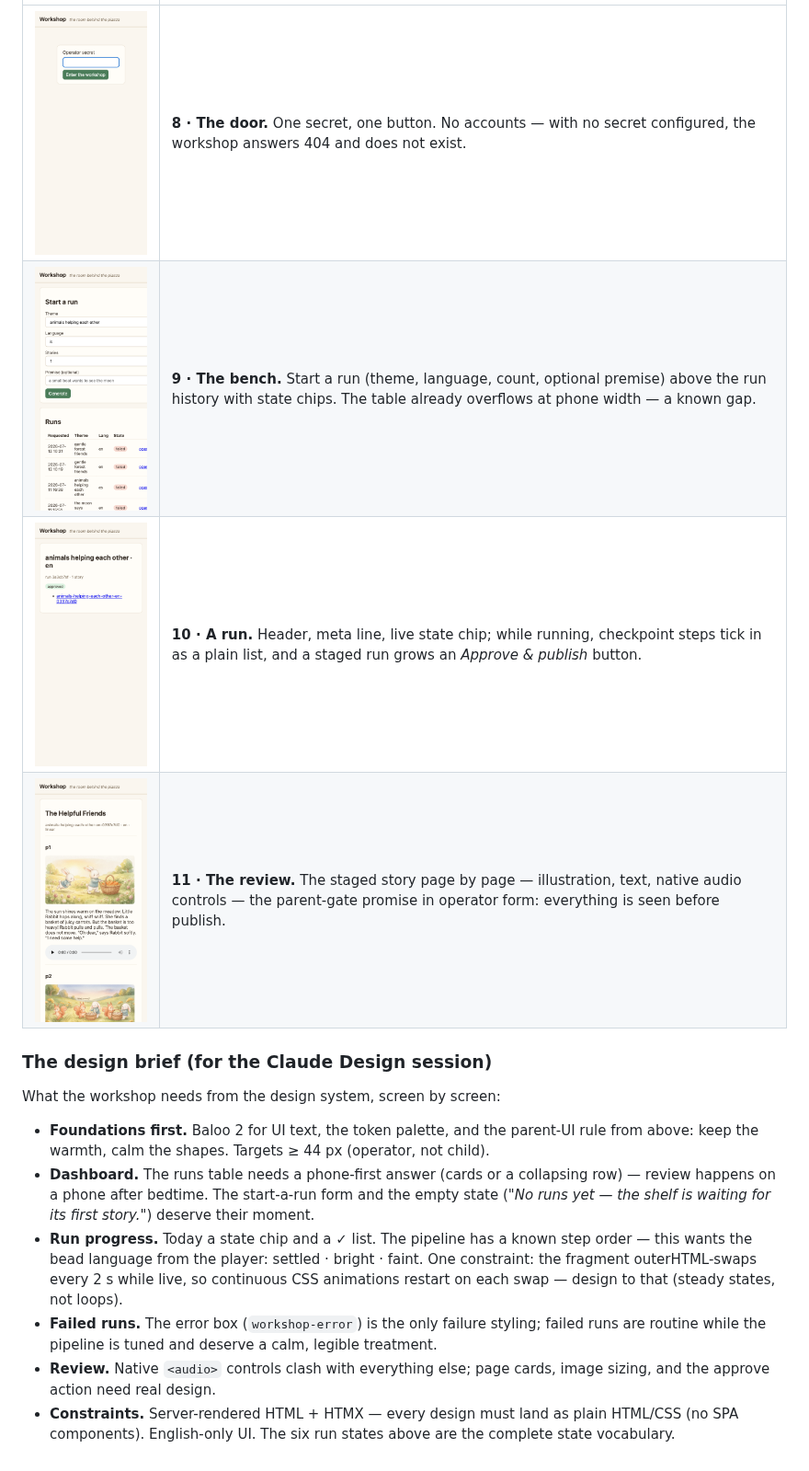
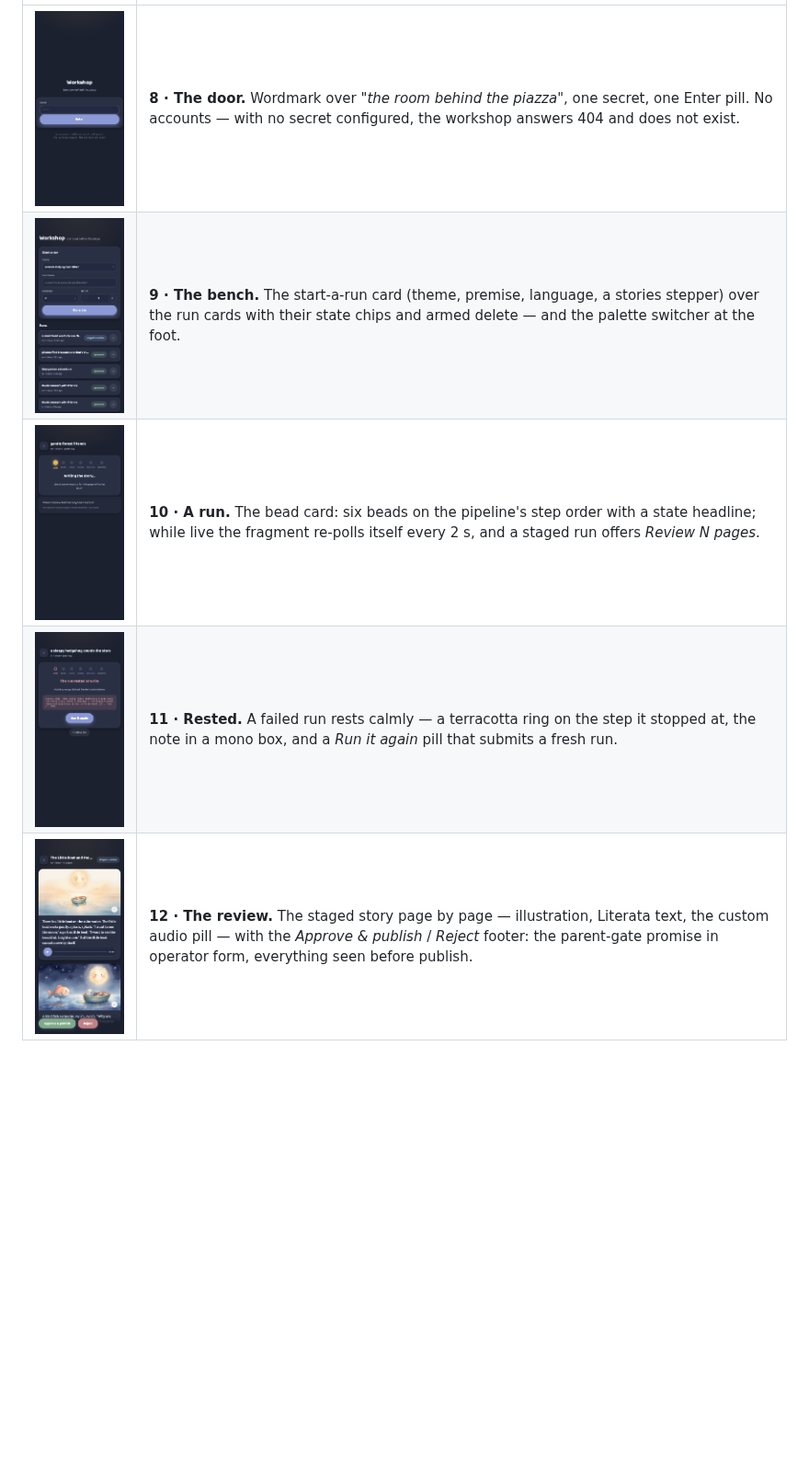
Before and after one commit to darth-dodo/cantastorie, a Markdown page: docs/design/design-system.md, the part around one of its changes. Shown at 92% size. Rendered like a GitHub page; pictures changed too: docs/design/journey/08-workshop-login.png, docs/design/journey/09-workshop-dashboard.png, docs/design/journey/10-workshop-run.png; blank space fills up the shorter version.

```diff
--- a/docs/design/design-system.md
+++ b/docs/design/design-system.md
@@ -80,32 +145,8 @@ Captured from the running app with real generated stories (402×874):
 
 | | |
 |---|---|
-| ![Login](journey/08-workshop-login.png) | **8 · The door.** One secret, one button. No accounts — with no secret configured, the workshop answers 404 and does not exist. |
-| ![Dashboard](journey/09-workshop-dashboard.png) | **9 · The bench.** Start a run (theme, language, count, optional premise) above the run history with state chips. The table already overflows at phone width — a known gap. |
-| ![Run](journey/10-workshop-run.png) | **10 · A run.** Header, meta line, live state chip; while running, checkpoint steps tick in as a plain list, and a staged run grows an *Approve & publish* button. |
-| ![Review](journey/11-workshop-review.png) | **11 · The review.** The staged story page by page — illustration, text, native audio controls — the parent-gate promise in operator form: everything is seen before publish. |
-
-### The design brief (for the Claude Design session)
-
-What the workshop needs from the design system, screen by screen:
-
-- **Foundations first.** Baloo 2 for UI text, the token palette, and the
-  parent-UI rule from above: keep the warmth, calm the shapes. Targets
-  ≥ 44 px (operator, not child).
-- **Dashboard.** The runs table needs a phone-first answer (cards or a
-  collapsing row) — review happens on a phone after bedtime. The
-  start-a-run form and the empty state (*"No runs yet — the shelf is
-  waiting for its first story."*) deserve their moment.
-- **Run progress.** Today a state chip and a ✓ list. The pipeline has a
-  known step order — this wants the bead language from the player:
-  settled · bright · faint. One constraint: the fragment outerHTML-swaps
-  every 2 s while live, so continuous CSS animations restart on each
-  swap — design to that (steady states, not loops).
-- **Failed runs.** The error box (`workshop-error`) is the only failure
-  styling; failed runs are routine while the pipeline is tuned and deserve
-  a calm, legible treatment.
-- **Review.** Native `<audio>` controls clash with everything else; page
-  cards, image sizing, and the approve action need real design.
-- **Constraints.** Server-rendered HTML + HTMX — every design must land as
-  plain HTML/CSS (no SPA components). English-only UI. The six run states
-  above are the complete state vocabulary.
+| ![Login](journey/08-workshop-login.png) | **8 · The door.** Wordmark over *"the room behind the piazza"*, one secret, one Enter pill. No accounts — with no secret configured, the workshop answers 404 and does not exist. |
+| ![Bench](journey/09-workshop-dashboard.png) | **9 · The bench.** The start-a-run card (theme, premise, language, a stories stepper) over the run cards with their state chips and armed delete — and the palette switcher at the foot. |
+| ![Run](journey/10-workshop-run.png) | **10 · A run.** The bead card: six beads on the pipeline's step order with a state headline; while live the fragment re-polls itself every 2 s, and a staged run offers *Review N pages*. |
+| ![Rested](journey/12-workshop-rested.png) | **11 · Rested.** A failed run rests calmly — a terracotta ring on the step it stopped at, the note in a mono box, and a *Run it again* pill that submits a fresh run. |
+| ![Review](journey/11-workshop-review.png) | **12 · The review.** The staged story page by page — illustration, Literata text, the custom audio pill — with the *Approve & publish* / *Reject* footer: the parent-gate promise in operator form, everything seen before publish. |
```
Also changed, not shown: other parts of docs/design/design-system.md (+76 -11 lines).
